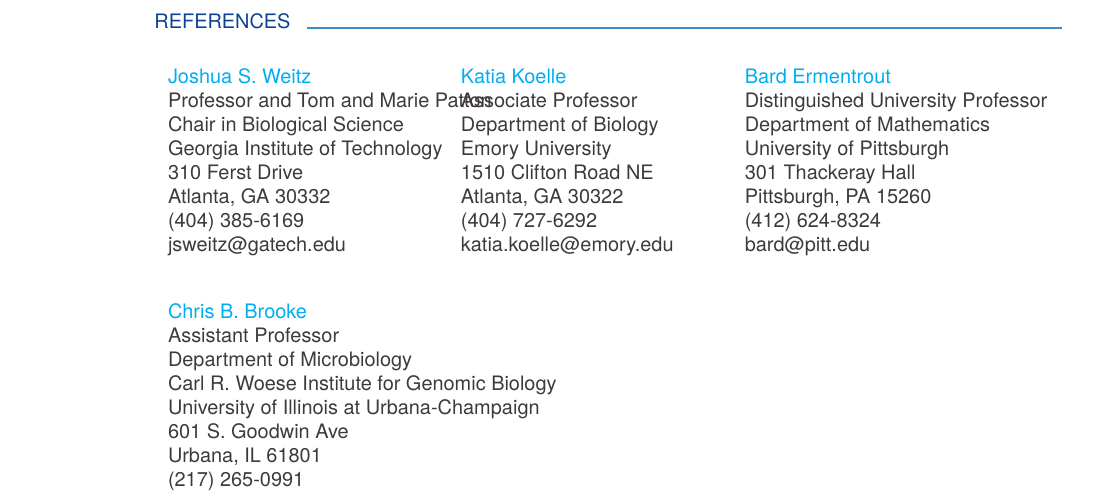
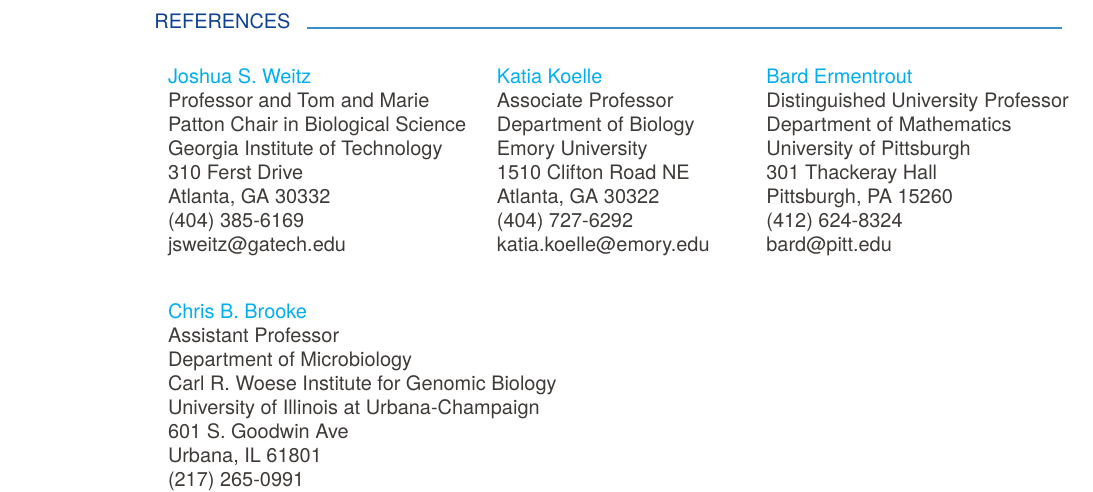
Before and after one commit to Jeremy-D-Harris/CV_JDH, a LaTeX CV (CV_JDHarris_Feb2022.tex): part of page 7 of 7, cut so that both start at the same text. Compiled offline with XeLaTeX.

Commit message:
aims, papers, service

```diff
--- a/CV_JDHarris_Feb2022.tex
+++ b/CV_JDHarris_Feb2022.tex
@@ -796,9 +796,9 @@
         \cvsection{REFERENCES}
 
         \begin{tabbing}
-        \hskip 1in \= \href{http://weitzgroup.biosci.gatech.edu/}{Joshua S. Weitz}              \hskip 1in \= \href{https://scholarblogs.emory.edu/koellelab/}{Katia Koelle}     \hskip 1.2 in \= \href{https://www.pitt.edu/~phase/}{Bard Ermentrout} \\
-        \>  Professor and Tom and Marie Patton 										\> Associate Professor								\> Distinguished University Professor \\
-        \> Chair in Biological Science	           										\> Department of Biology         			        				\> Department of Mathematics	\\
+        \hskip 1in \= \href{http://weitzgroup.biosci.gatech.edu/}{Joshua S. Weitz}              \hskip 1.25in \= \href{https://scholarblogs.emory.edu/koellelab/}{Katia Koelle}     \hskip 1.1 in \= \href{https://www.pitt.edu/~phase/}{Bard Ermentrout} \\
+        \>  Professor and Tom and Marie 										\> Associate Professor								\> Distinguished University Professor \\
+        \> Patton Chair in Biological Science	           										\> Department of Biology         			        				\> Department of Mathematics	\\
         \> Georgia Institute of Technology	            									\> Emory University	    					       			\> University of Pittsburgh \\
         \> 310 Ferst Drive                												\> 1510 Clifton Road NE				                 		\> 301 Thackeray Hall \\
         \> Atlanta, GA 30332														\> Atlanta, GA 30322		                     					\> Pittsburgh, PA  15260  \\
```
Also changed, not shown: CV_JDHarris_Feb2022.pdf, 2 other files.
